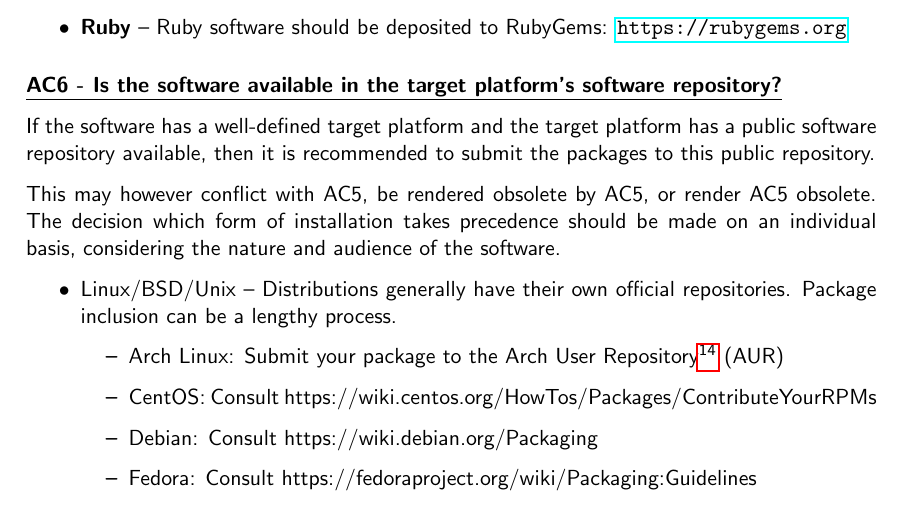
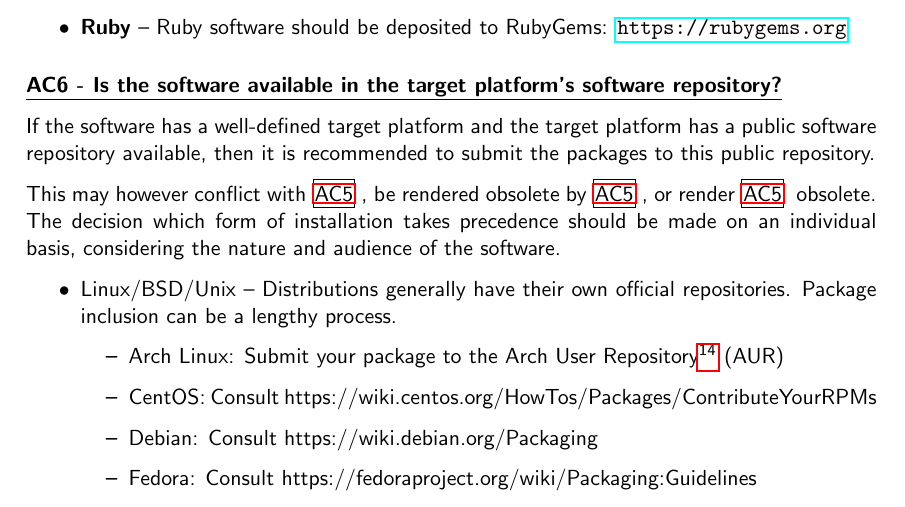
Before and after one commit to CLARIAH/software-quality-guidelines, a LaTeX document (softwareguidelines.tex): part of page 28 of 40, cut so that both start at the same text. Compiled offline with pdfLaTeX.

Commit message:
minor style update

```diff
--- a/softwareguidelines.tex
+++ b/softwareguidelines.tex
@@ -1579,10 +1579,10 @@ If the software has a well-defined target platform and the target platform has
 a public software repository available, then it is recommended to submit the
 packages to this public repository.
 
-This may however conflict with AC5, be rendered obsolete by AC5, or render AC5
-obsolete. The decision which form of installation takes precedence should be
-made on an individual basis, considering the nature and audience of the
-software.
+This may however conflict with \refcrit{AC5}, be rendered obsolete by
+\refcrit{AC5}, or render \refcrit{AC5} obsolete. The decision which form of
+installation takes precedence should be made on an individual basis,
+considering the nature and audience of the software.
 
 \begin{itemize}
     \item Linux/BSD/Unix -- Distributions generally have their own official repositories. Package inclusion can be a lengthy process.
```
